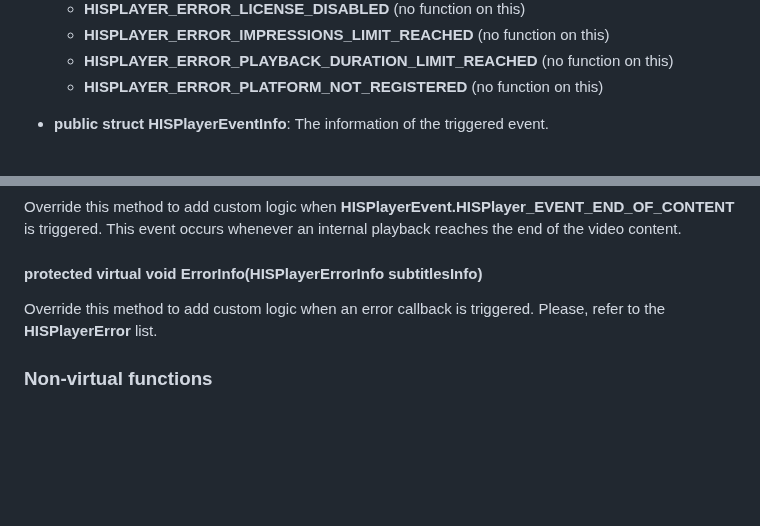
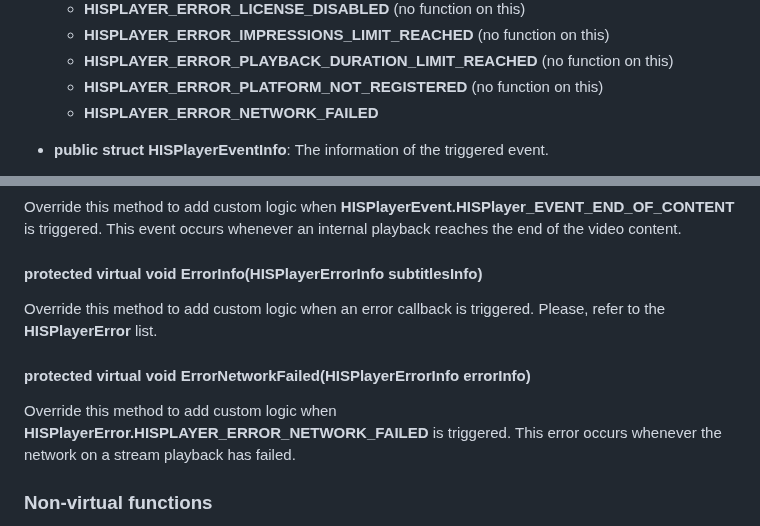
Before and after one commit to HISPlayer/UnityWindows-SDK, a Markdown page: hisplayer-api.md, 2 parts joined by grey strips. GitHub-like rendering; blank space fills up the shorter version.

```diff
--- a/hisplayer-api.md
+++ b/hisplayer-api.md
@@ -49,6 +49,7 @@ The following public APIs are provided by HISPlayerManager.
    * **HISPLAYER_ERROR_IMPRESSIONS_LIMIT_REACHED** (no function on this)
    * **HISPLAYER_ERROR_PLAYBACK_DURATION_LIMIT_REACHED** (no function on this)
    * **HISPLAYER_ERROR_PLATFORM_NOT_REGISTERED** (no function on this)
+   * **HISPLAYER_ERROR_NETWORK_FAILED**
 
 * **public struct HISPlayerEventInfo**: The information of the triggered event.
    * **public HISPlayerEvent eventType**: The type of the event triggered.
@@ -199,6 +200,10 @@ This event occurs whenever an internal playback reaches the end of the video con
 #### protected virtual void ErrorInfo(HISPlayerErrorInfo subtitlesInfo)
 Override this method to add custom logic when an error callback is triggered. Please, refer to the **HISPlayerError** list.
 
+#### protected virtual void ErrorNetworkFailed(HISPlayerErrorInfo errorInfo)
+Override this method to add custom logic when **HISPlayerError.HISPLAYER_ERROR_NETWORK_FAILED** is triggered.
+This error occurs whenever the network on a stream playback has failed.
+
 ### Non-virtual functions
 These functions can’t be overridden and they can be used only inside the inherited script. If it’s needed to use some of these functions into the Unity scene, for example with buttons, it is needed to create a public function which connects the button with the API.
 
```
